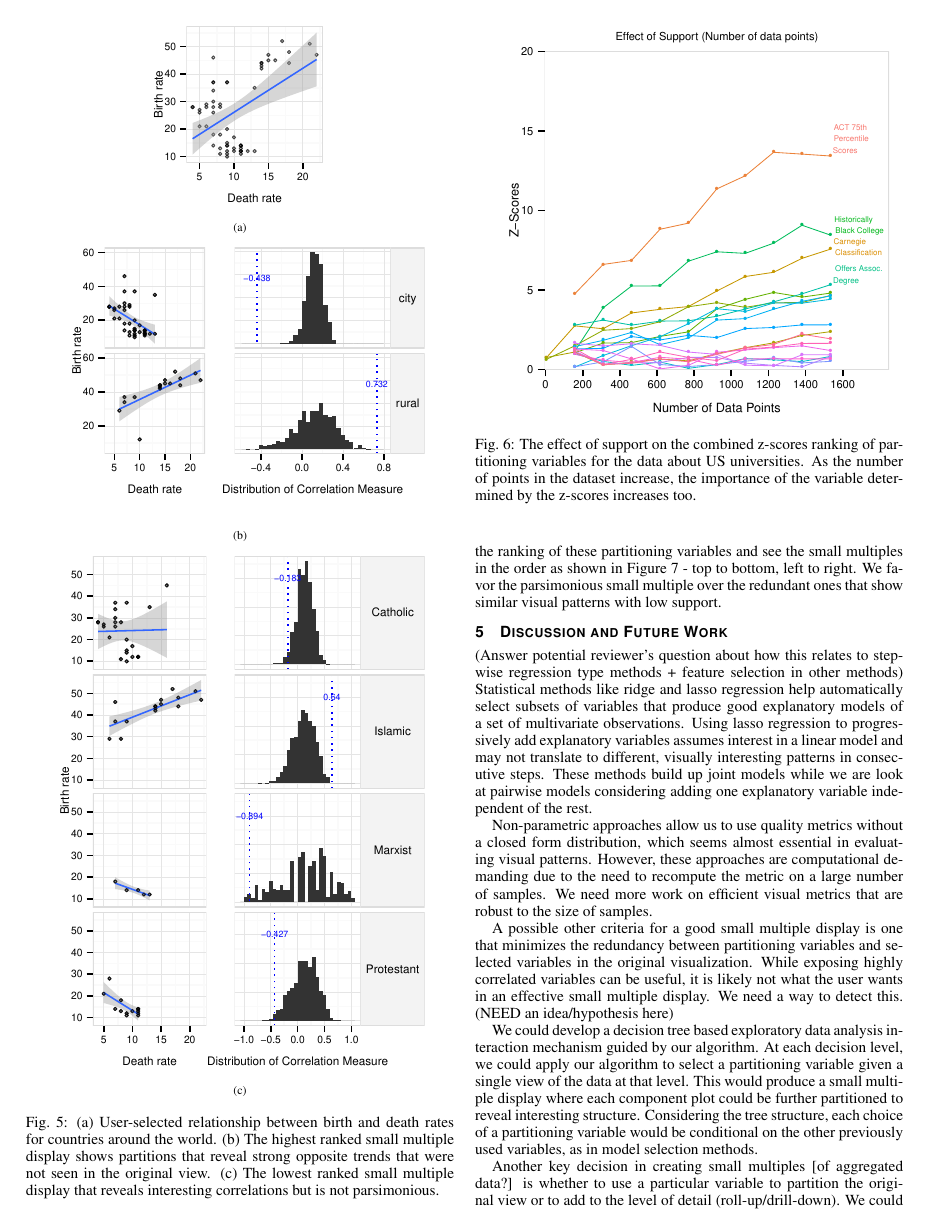
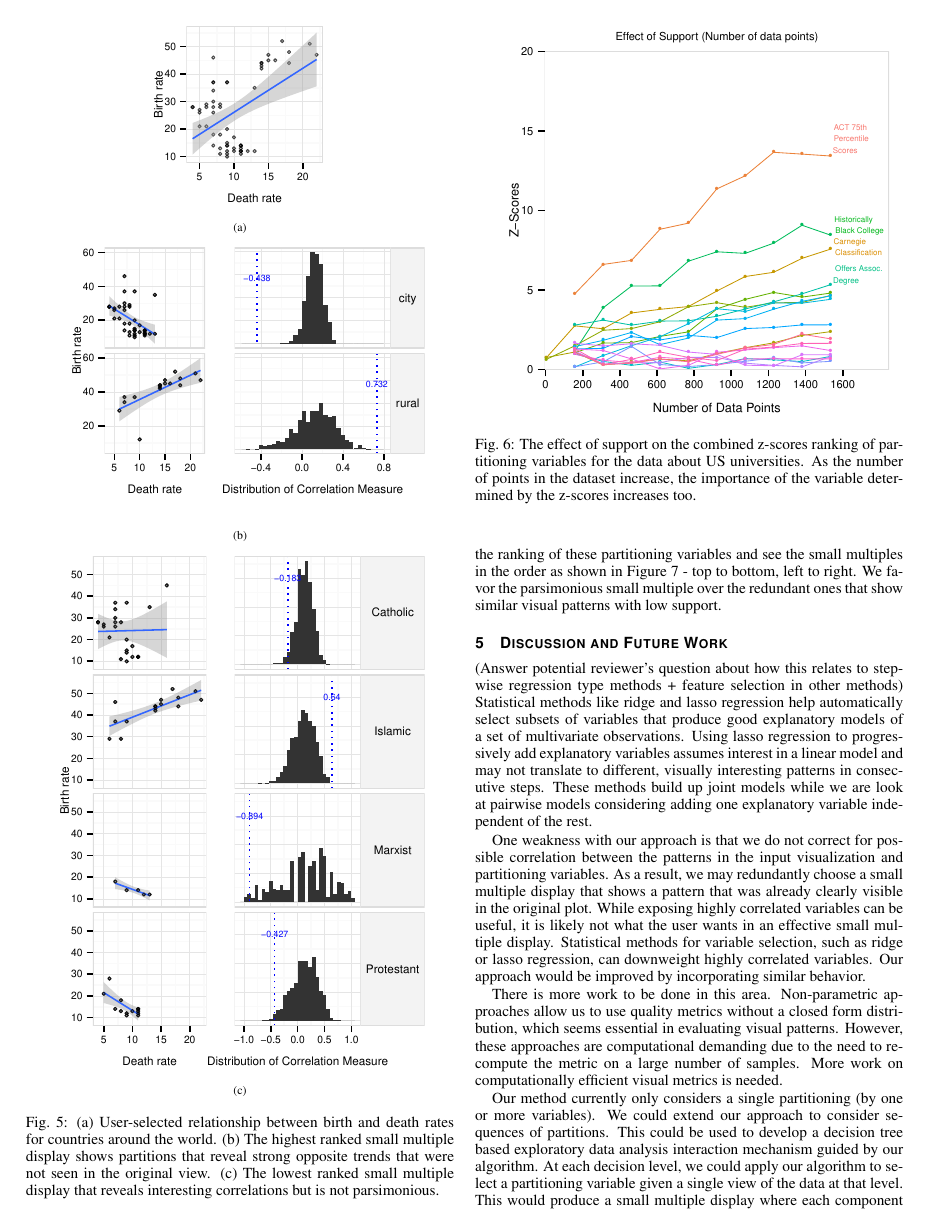
Before and after one commit to anushka22/VisExplanations, a LaTeX document (paper2015.tex, which reads discussion.tex): page 6 of 8. Compiled offline with pdfLaTeX.

Commit message:
Discussion and conclusion editing

```diff
--- a/discussion.tex
+++ b/discussion.tex
@@ -3,10 +3,10 @@
 (Answer potential reviewer's question about how this relates to stepwise regression type methods + feature selection in other methods)
 Statistical methods like ridge and lasso regression help automatically select subsets of variables that produce good explanatory models of a set of multivariate observations. Using lasso regression to progressively add explanatory variables assumes interest in a linear model and may not translate to different, visually interesting  patterns in consecutive steps. These methods build up joint models while we are look at pairwise models considering adding one explanatory variable independent of the rest.
 
-Non-parametric approaches allow us to use quality metrics without a closed form distribution, which seems almost essential in evaluating visual patterns. However, these approaches are computational demanding due to the need to recompute the metric on a large number of samples. We need more work on efficient visual metrics that are robust to the size of samples.
+One weakness with our approach is that we do not correct for possible correlation between the patterns in the input visualization and partitioning variables. As a result, we may redundantly choose a small multiple display that shows a pattern that was already clearly visible in the original plot. While exposing highly correlated variables can be useful, it is likely not what the user wants in an effective small multiple display. Statistical methods for variable selection, such as ridge or lasso regression, can downweight highly correlated variables. Our approach would be improved by incorporating similar behavior.
 
-A possible other criteria for a good small multiple display is one that minimizes the redundancy between partitioning variables and selected variables in the original visualization. While exposing highly correlated variables can be useful, it is likely not what the user wants in an effective small multiple display. We need a way to detect this. (NEED an idea/hypothesis here)
+There is more work to be done in this area. Non-parametric approaches allow us to use quality metrics without a closed form distribution, which seems essential in evaluating visual patterns. However, these approaches are computational demanding due to the need to recompute the metric on a large number of samples. More work on computationally efficient visual metrics is needed.
 
-We could develop a decision tree based exploratory data analysis interaction mechanism guided by our algorithm. At each decision level, we could apply our algorithm to select a partitioning variable given a single view of the data at that level. This would produce a small multiple display where each component plot could be further partitioned to reveal interesting structure. Considering the tree structure, each choice of a partitioning variable would be conditional on the other previously used variables, as in model selection methods.
+Our method currently only considers a single partitioning (by one or more variables). We could extend our approach to consider sequences of partitions. This could be used to develop a decision tree based exploratory data analysis interaction mechanism guided by our algorithm. At each decision level, we could apply our algorithm to select a partitioning variable given a single view of the data at that level. This would produce a small multiple display where each component plot could be further partitioned to reveal interesting structure. Considering the tree structure, each choice of a partitioning variable would be conditional on the other previously used variables, as in model selection methods.
 
-Another key decision in creating small multiples [of aggregated data?] is whether to use a particular variable to partition the original view or to add to the level of detail (roll-up/drill-down). We could employ our approach using permutation tests  to determine whether the visual pattern seen in a view is one due to chance or interesting given the selected level of detail. (NEED better articulation).
+While we considered creating small multiple displays by partitioning data, another common use case is creating small multiples by drilling down into aggregated data. A variation of our approach could be used to detect if potentially interesting visual information would be revealed by a change in level of detail. Visualization tools could use this to recommend a drill down or roll up dimension.
```
Also changed, not shown: conclusion.tex (+2 -4 lines), evaluation.tex (+1 -1 lines).
